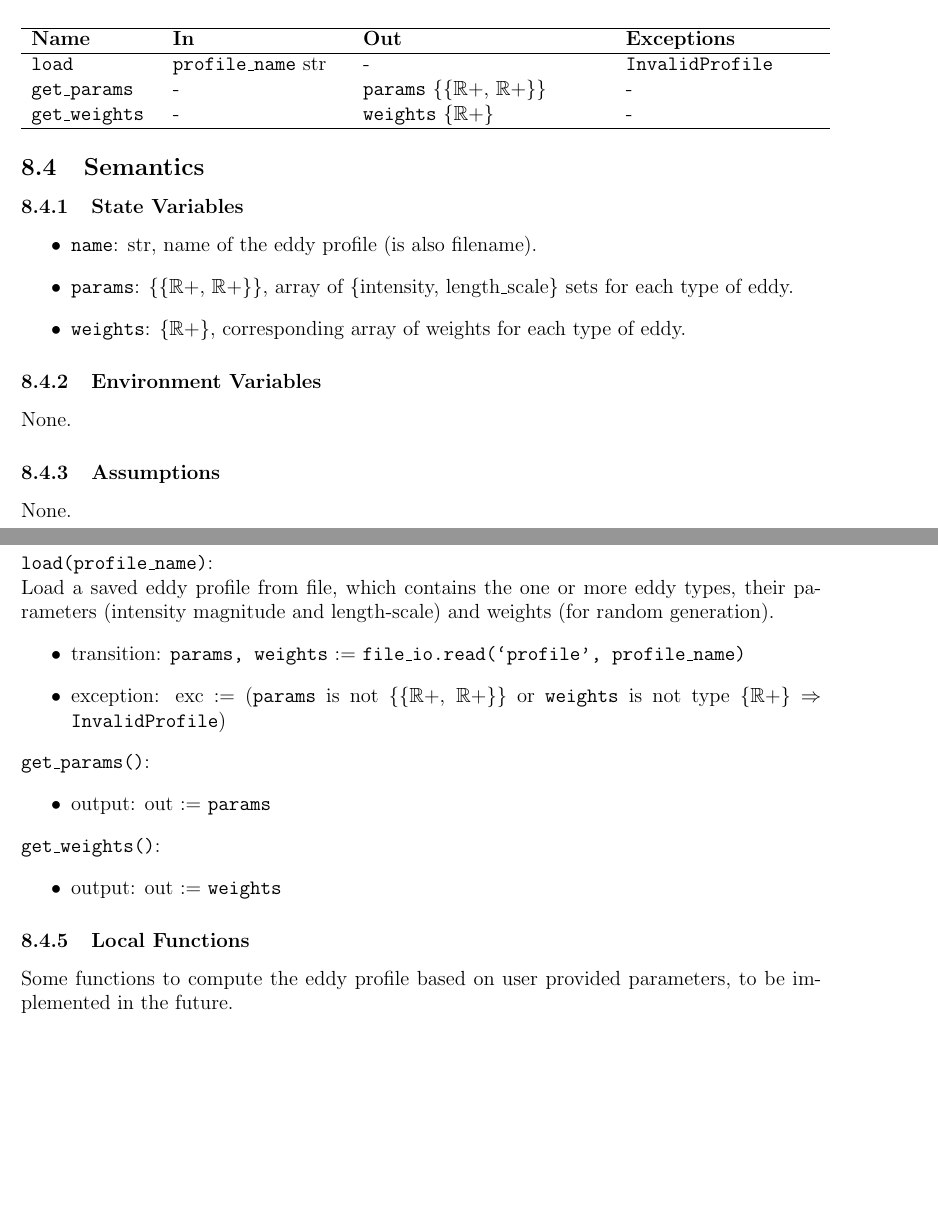
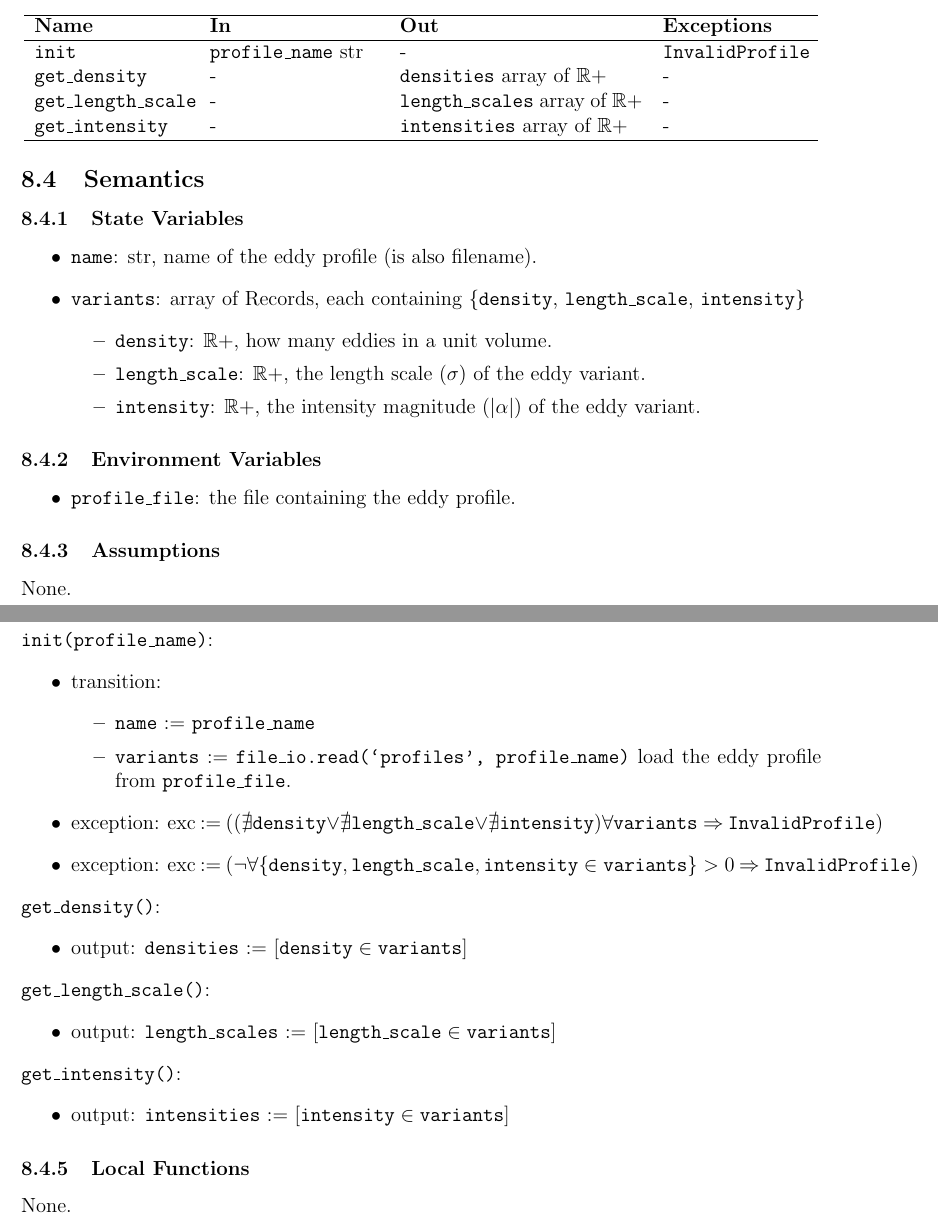
Before and after one commit to omltcat/turbulent-flow, a LaTeX document (docs/Design/SoftDetailedDes/MIS.tex): two parts of pages 13 and 14 of 27, joined at a grey line, cut so that both start at the same text, the shorter picture padded with empty space. Compiled offline with pdfLaTeX.

Commit message:
MIS: Eddy Profile Module Notations Fixes #72

```diff
--- a/docs/Design/SoftDetailedDes/MIS.tex
+++ b/docs/Design/SoftDetailedDes/MIS.tex
@@ -388,14 +388,15 @@ None.
 \subsubsection{Exported Access Programs}
 
 \begin{center}
-\begin{tabular}{p{2.5cm} p{3.5cm} p{5cm} p{4cm}}
+\begin{tabular}{p{3.2cm} p{3.5cm} p{5cm} p{3cm}}
 \hline
 \textbf{Name} & \textbf{In} & \textbf{Out} & \textbf{Exceptions} \\
 \hline
-\texttt{load} & \texttt{profile\_name} str & - & \texttt{InvalidProfile} \\
+\texttt{init} & \texttt{profile\_name} str & - & \texttt{InvalidProfile} \\
 % \texttt{save} & \texttt{profile\_name} str & - & -  \\
-\texttt{get\_params}& - & \texttt{params} \{{\{$\mathbb{R+}$, $\mathbb{R+}$\}}\} & - \\
-\texttt{get\_weights}& - & \texttt{weights} \{$\mathbb{R+}$\} & - \\
+\texttt{get\_density}& - & \texttt{densities} array of $\mathbb{R+}$ & - \\
+\texttt{get\_length\_scale}& - & \texttt{length\_scales} array of $\mathbb{R+}$ & - \\
+\texttt{get\_intensity}& - & \texttt{intensities} array of $\mathbb{R+}$ & - \\
 \hline
 \end{tabular}
 \end{center}
@@ -405,40 +406,55 @@ None.
 \subsubsection{State Variables}
 \begin{itemize}
   \item \texttt{name}: str, name of the eddy profile (is also filename).
-  \item \texttt{params}: \{{\{$\mathbb{R+}$, $\mathbb{R+}$\}}\}, array of \{intensity, length\_scale\} sets for each type of eddy.
-  \item \texttt{weights}: \{$\mathbb{R+}$\}, corresponding array of weights for each type of eddy.
+  \item \texttt{variants}: array of Records, each containing \{\texttt{density}, \texttt{length\_scale}, \texttt{intensity}\}
+  \begin{itemize}
+    \item \texttt{density}: $\mathbb{R+}$, how many eddies in a unit volume.
+    \item \texttt{length\_scale}: $\mathbb{R+}$, the length scale ($\sigma$) of the eddy variant.
+    \item \texttt{intensity}: $\mathbb{R+}$, the intensity magnitude ($|\alpha|$) of the eddy variant.
+  \end{itemize}
+
 \end{itemize}
 
 \subsubsection{Environment Variables}
-None.
+\begin{itemize}
+  \item \texttt{profile\_file}: the file containing the eddy profile.
+\end{itemize}
 
 \subsubsection{Assumptions}
 None.
 
 \subsubsection{Access Routine Semantics}
 
-\noindent \texttt{load(profile\_name)}:\\
-Load a saved eddy profile from file, which contains the one or more eddy types, their parameters (intensity magnitude and length-scale) and weights (for random generation).
+\noindent \texttt{init(profile\_name)}:
 \begin{itemize}
-\item transition: \texttt{params, weights} := \texttt{file\_io.read(`profile', profile\_name)}
-\item exception: exc := (\texttt{params} is not \{{\{$\mathbb{R+}$, $\mathbb{R+}$\}}\} or \texttt{weights} is not type \{$\mathbb{R+}$\} $\Rightarrow$ \texttt{InvalidProfile})
+\item transition:
+  \begin{itemize}
+    \item \texttt{name} := \texttt{profile\_name}
+    \item \texttt{variants} := \texttt{file\_io.read(`profiles', profile\_name)} load the eddy profile from \texttt{profile\_file}.
+  \end{itemize}
+\item exception: exc := (($\nexists \texttt{density} \vee \nexists \texttt{length\_scale} \vee \nexists \texttt{intensity}) \forall \texttt{variants} \Rightarrow$ \texttt{InvalidProfile})
+\item exception: exc := ($\neg \forall \{\texttt{density}, \texttt{length\_scale}, \texttt{intensity} \in \texttt{variants}\} >0$ $\Rightarrow$ \texttt{InvalidProfile})
 % \item output: out := \texttt{encode(\{VectorT\})}, velocity vectors at all the queried points in one JSON string.
 \end{itemize}
 %   will have one or the other.}
 
-\noindent \texttt{get\_params()}:
+\noindent \texttt{get\_density()}:
 \begin{itemize}
-\item output: out := \texttt{params}
+\item output: \texttt{densities} := $[\texttt{density} \in \texttt{variants}]$
 \end{itemize}
 
-\noindent \texttt{get\_weights()}:
+\noindent \texttt{get\_length\_scale()}:
 \begin{itemize}
-\item output: out := \texttt{weights}
+\item output: \texttt{length\_scales} := $[\texttt{length\_scale} \in \texttt{variants}]$
+\end{itemize}
+
+\noindent \texttt{get\_intensity()}:
+\begin{itemize}
+\item output: \texttt{intensities} := $[\texttt{intensity} \in \texttt{variants}]$
 \end{itemize}
 
 \subsubsection{Local Functions}
-Some functions to compute the eddy profile based on user provided parameters, to be implemented in the future.
-
+None.
 
 
 \newpage
```
Also changed, not shown: docs/Design/SoftDetailedDes/MIS.pdf.
